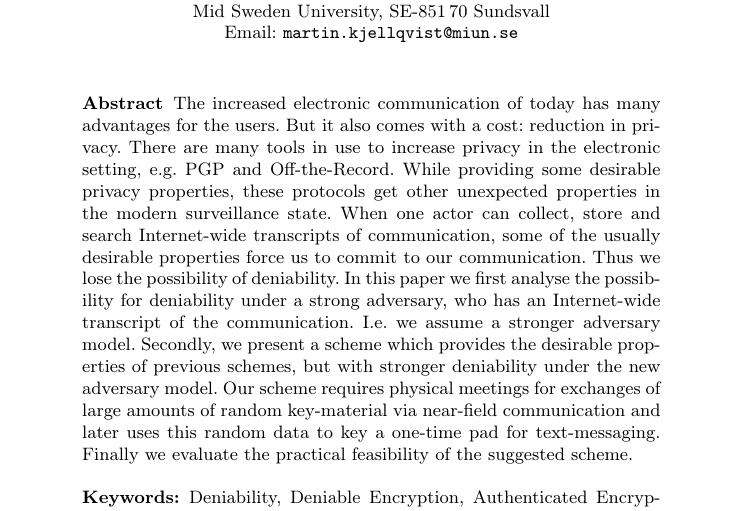
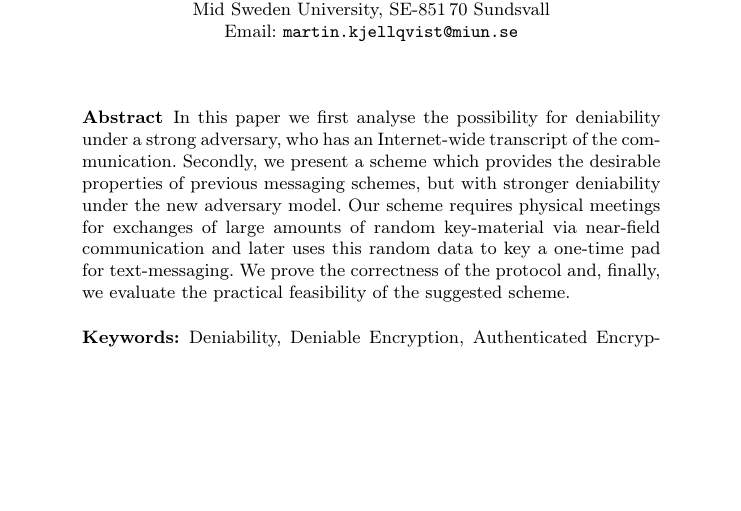
Before and after one commit to dbosk/otpkx, a LaTeX paper (otpkx.tex, which reads otpkx-content.tex): part of page 1 of 16, cut so that both start at the same text, the shorter picture padded with empty space. Compiled offline with pdfLaTeX; a LaTeX package or settings file that is missing is left out.

Commit message:
Shortens the abstract

```diff
--- a/otpkx-content.tex
+++ b/otpkx-content.tex
@@ -21,28 +21,16 @@
 
 \maketitle
 \begin{abstract}
-  The increased electronic communication of today has many advantages for the
-  users.
-  But it also comes with a cost: reduction in privacy.
-  There are many tools in use to increase privacy in the electronic setting,
-  e.g.~PGP and Off-the-Record.
-  While providing some desirable privacy properties, these protocols get other
-  unexpected properties in the modern surveillance state.
-  When one actor can collect, store and search Internet-wide transcripts of
-  communication, some of the usually desirable properties force us to commit to
-  our communication.
-  Thus we lose the possibility of deniability.
   In this paper we first analyse the possibility for deniability under a strong
   adversary, who has an Internet-wide transcript of the communication.
-  I.e.~we assume a stronger adversary model.
   Secondly, we present a scheme which provides the desirable properties of
-  previous schemes, but with stronger deniability under the new adversary
-  model.
+  previous messaging schemes, but with stronger deniability under the new
+  adversary model.
   Our scheme requires physical meetings for exchanges of large amounts of
   random key-material via near-field communication and later uses this random
   data to key a one-time pad for text-messaging.
-  % XXX Add results to the abstract
-  Finally we evaluate the practical feasibility of the suggested scheme.
+  We prove the correctness of the protocol and, finally, we evaluate the
+  practical feasibility of the suggested scheme.
 
   \keywords{%
     Deniability,
```
